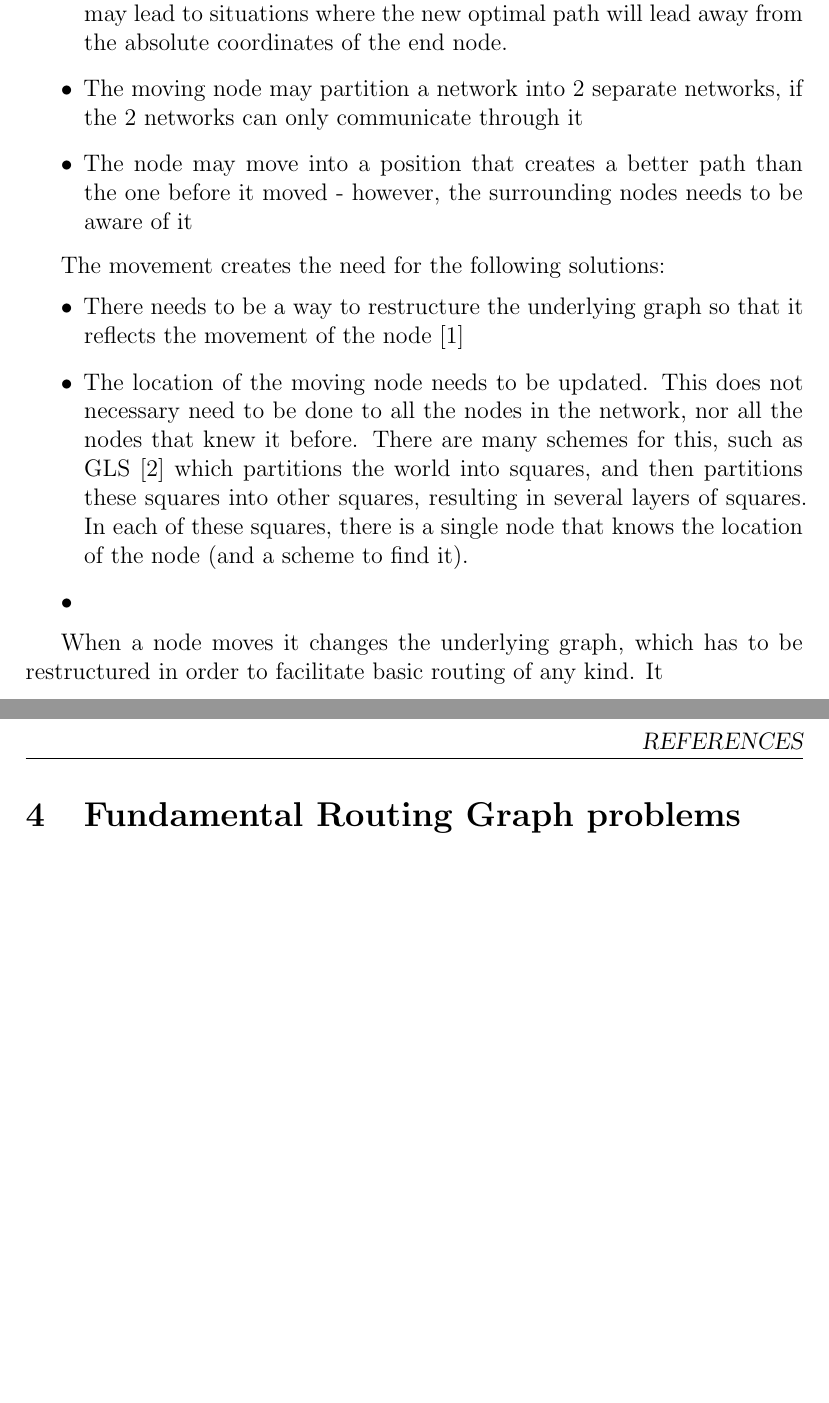
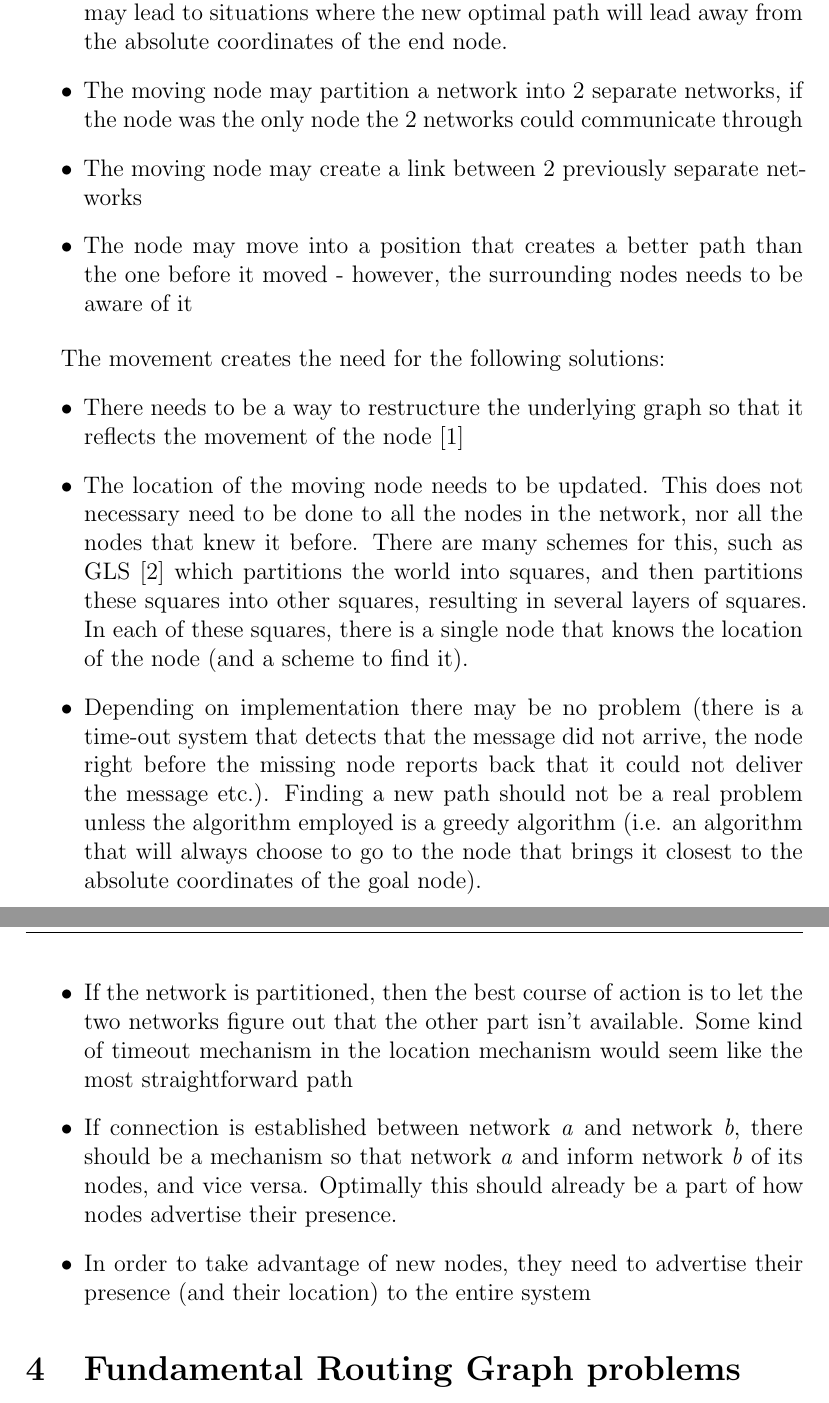
Before and after one commit to kjmikkel/MasterThesis, a LaTeX document (report/graph_overview.tex): two parts of pages 1 and 2 of 2 before the commit and two parts of pages 2 and 3 of 3 after it, joined at a grey line, cut so that both start at the same text, the shorter picture padded with empty space. Compiled offline with LaTeX, dvips and Ghostscript.

Commit message:
a bit about the undelying graph

```diff
--- a/report/graph_overview.tex
+++ b/report/graph_overview.tex
@@ -29,7 +34,8 @@ Movement presents us with the following problems:
 \item Changes underlying graph
 \item Invalidates location information other nodes about about the node
 \item If the node is part of path from \emph{a} to \emph{b} (and the node is neither), which is stored and which is believed to be used again, then that path may fail, and a longer path may have to be taken. In degenerate cases this may lead to situations where the new optimal path will lead away from the absolute coordinates of the end node.
-\item The moving node may partition a network into 2 separate networks, if the 2 networks can only communicate through it
+\item The moving node may partition a network into 2 separate networks, if the node was the only node the 2 networks could communicate through
+\item The moving node may create a link between 2 previously separate networks
 \item The node may move into a position that creates a better path than the one before it moved - however, the surrounding nodes needs to be aware of it
 \end{itemize}
 
@@ -37,11 +43,11 @@ The movement creates the need for the following solutions:
 \begin{itemize}
 \item There needs to be a way to restructure the underlying graph so that it reflects the movement of the node \cite{practical}
 \item The location of the moving node needs to be updated. This does not necessary need to be done to all the nodes in the network, nor all the nodes that knew it before. There are many schemes for this, such as GLS \cite{scaleLocation} which partitions the world into squares, and then partitions these squares into other squares, resulting in several layers of squares. In each of these squares, there is a single node that knows the location of the node (and a scheme to find it).
-\item
+\item Depending on implementation there may be no problem (there is a time-out system that detects that the message did not arrive, the node right before the missing node reports back that it could not deliver the message etc.). Finding a new path should not be a real problem unless the algorithm employed is a greedy algorithm (i.e. an algorithm that will always choose to go to the node that brings it closest to the absolute coordinates of the goal node).
+\item If the network is partitioned, then the best course of action is to let the two networks figure out that the other part isn't available. Some kind of timeout mechanism in the location mechanism would seem like the most straightforward path
+\item If connection is established between network \emph{a} and network \emph{b}, there should be a mechanism so that network \emph{a} and inform network \emph{b} of its nodes, and vice versa. Optimally this should already be a part of how nodes advertise their presence.
+\item In order to take advantage of new nodes, they need to advertise their presence (and their location) to the entire system
 \end{itemize}
-
-
-When a node moves it changes the underlying graph, which has to be restructured in order to facilitate basic routing of any kind. It
 
 \section{Fundamental Routing Graph problems}
 
```
Also changed, not shown: report/graph_overview.tex (5 more changed lines).
